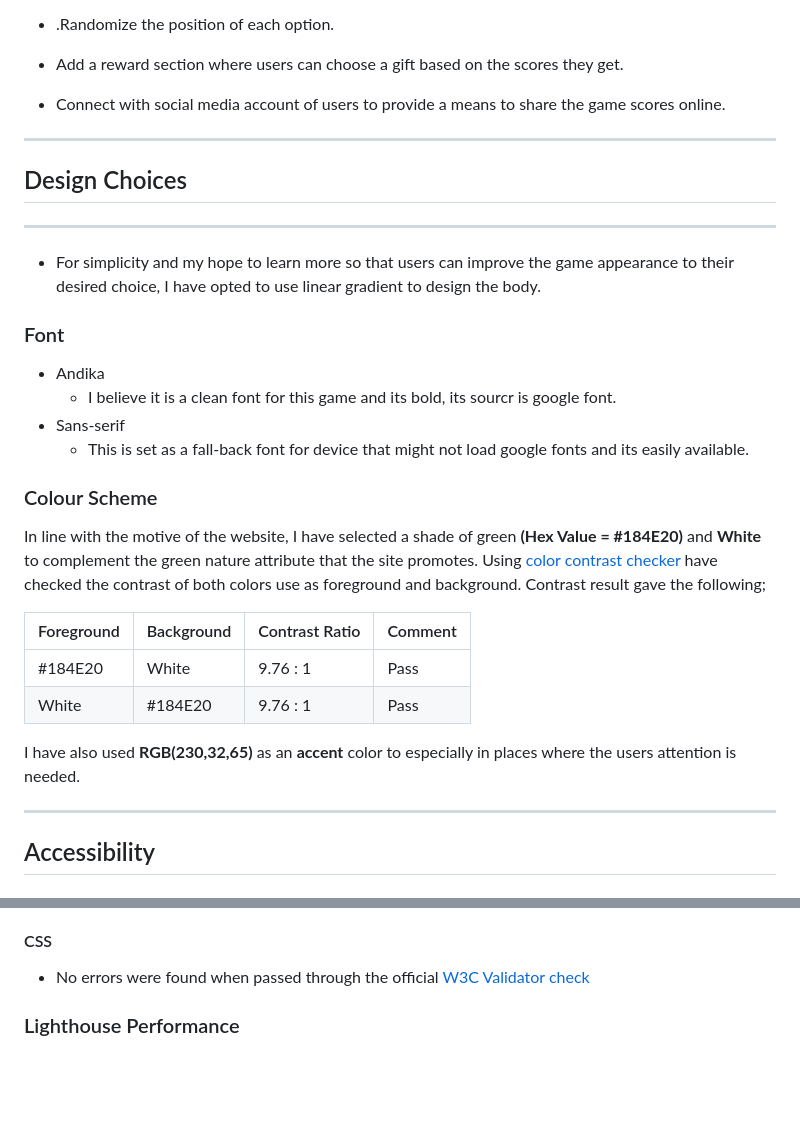
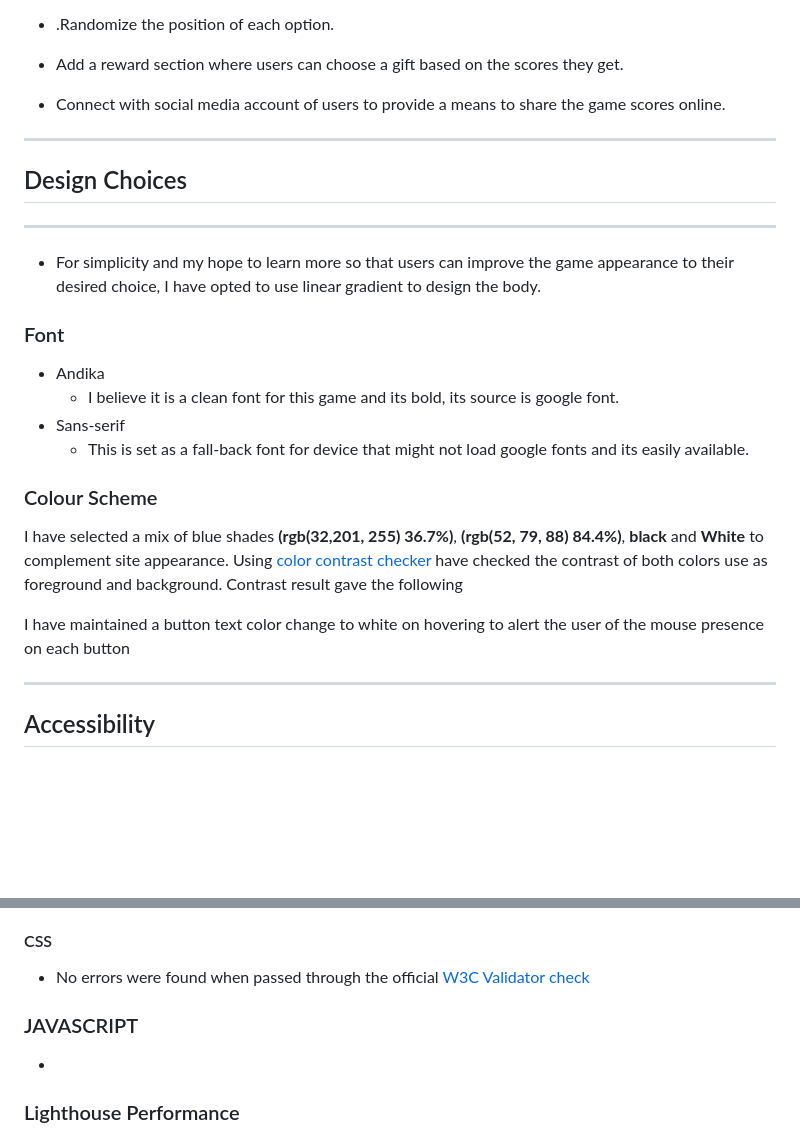
Before and after one commit to belovedpearl/Historic_Center_Quiz_PP2, a Markdown page: README.md, 2 parts joined by grey strips. GitHub-like rendering; blank space fills up the shorter version.

```diff
--- a/README.md
+++ b/README.md
@@ -271,7 +269,8 @@ Each right answer attracts 10 points, the total is presented to the user at the
  * Add a reward section where users can choose a gift based on the scores they get.
 
  * Connect with social media account of users to provide a means to share the game scores online.
- ---
+
+---
 
 ## Design Choices
 
@@ -281,11 +280,10 @@ Each right answer attracts 10 points, the total is presented to the user at the
 * For simplicity and my hope to learn more so that users can improve the game appearance to their desired choice, I have opted to use linear gradient to design the body.
 
 
-
 ### Font
 
 * Andika
-    * I believe it is a clean font for this game and its bold, its sourcr is google font.
+    * I believe it is a clean font for this game and its bold, its source is google font.
 * Sans-serif
     * This is set as a fall-back font for device that might not load google fonts and its easily available.
 
@@ -293,16 +291,10 @@ Each right answer attracts 10 points, the total is presented to the user at the
 ### Colour Scheme
 
 
-   In line with the motive of the website, I have selected a shade of green **(Hex Value = #184E20)** and **White** to complement the green nature attribute that the site promotes.
-   Using [color contrast checker](https://dequeuniversity.com/) have checked the contrast of both colors use as foreground and background. Contrast result gave the following;
+   I have selected a mix of blue shades **(rgb(32,201, 255) 36.7%)**, **(rgb(52, 79, 88) 84.4%)**, **black** and **White** to complement site appearance.
+   Using [color contrast checker](https://dequeuniversity.com/) have checked the contrast of both colors use as foreground and background. Contrast result gave the following
 
-   |Foreground | Background | Contrast Ratio | Comment |
-   |-----------|------------|----------------|---------|
-   | #184E20   |  White     | 9.76 : 1       |  Pass   |
-   | White     |  #184E20   | 9.76 : 1       |  Pass   |
-
-
-   I have also used **RGB(230,32,65)** as an **accent** color to especially in places where the users attention is needed.
+  I have maintained a button text color change to white on hovering to alert the user of the mouse presence on each button
 
 ---
 
@@ -435,6 +427,8 @@ The live link can be found [here](https://belovedpearl.github.io/Green_Space-PP1
 
  * No errors  were found when passed through the official [W3C Validator check](https://validator.w3.org/#validate_by_uri)
 
+### JAVASCRIPT
+ *
 
 ### Lighthouse Performance
 
```
Also changed, not shown: other parts of README.md (+18 -20 lines).
